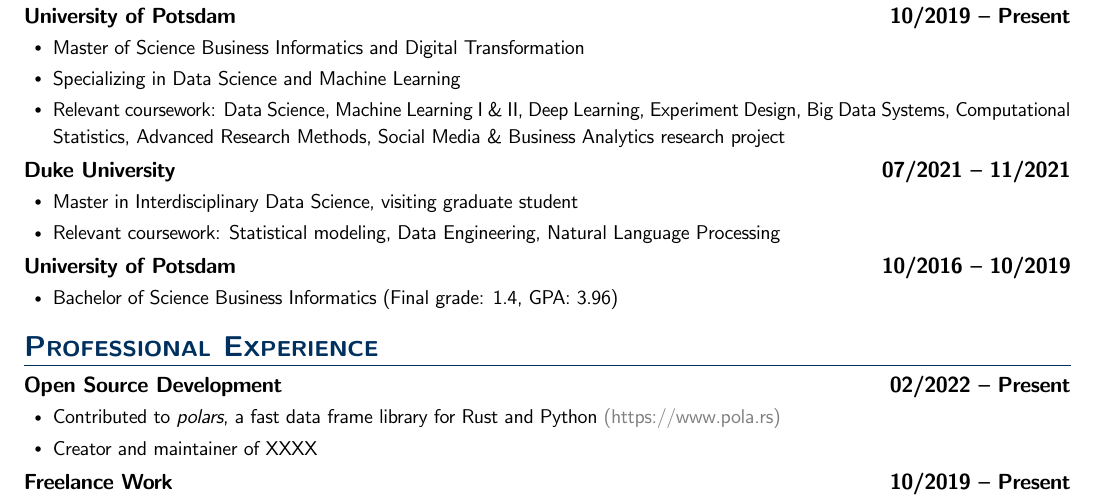
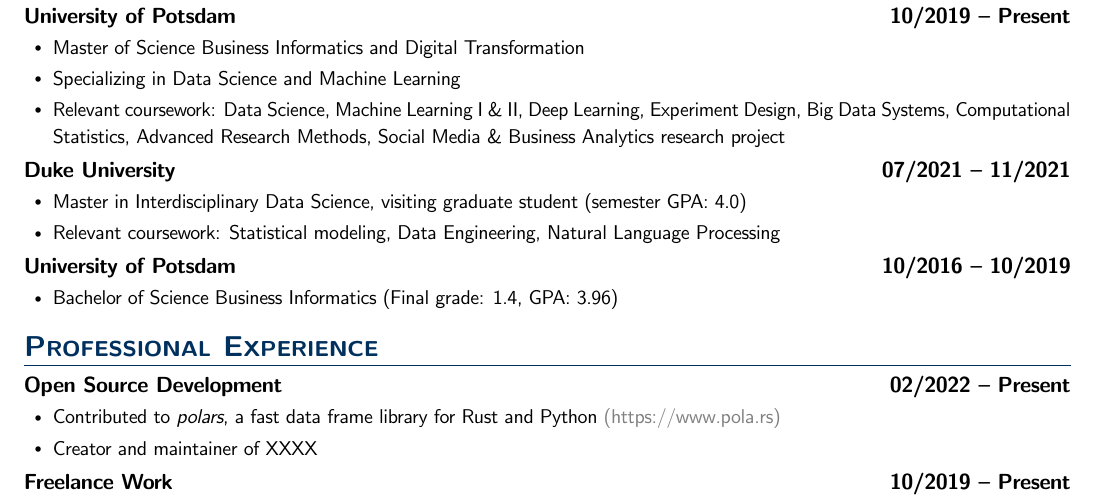
Before and after one commit to moritzwilksch/Resume, a LaTeX document (latex/main.tex, which reads latex/content.tex): part of page 1 of 2, cut so that both start at the same text. Compiled offline with pdfLaTeX.

Commit message:
add duke gpa

```diff
--- a/latex/content.tex
+++ b/latex/content.tex
@@ -21,7 +21,7 @@
 
 \resumeHeading{Duke University}{07/2021 – 11/2021}
 \resumeItemListStart
-\resumeItem{Master in Interdisciplinary Data Science, visiting graduate student}
+\resumeItem{Master in Interdisciplinary Data Science, visiting graduate student (semester GPA: 4.0)}
 \resumeItem{Relevant coursework: Statistical modeling, Data Engineering, Natural Language Processing}
 \resumeItemListEnd
 
```
Also changed, not shown: out/main.pdf.
